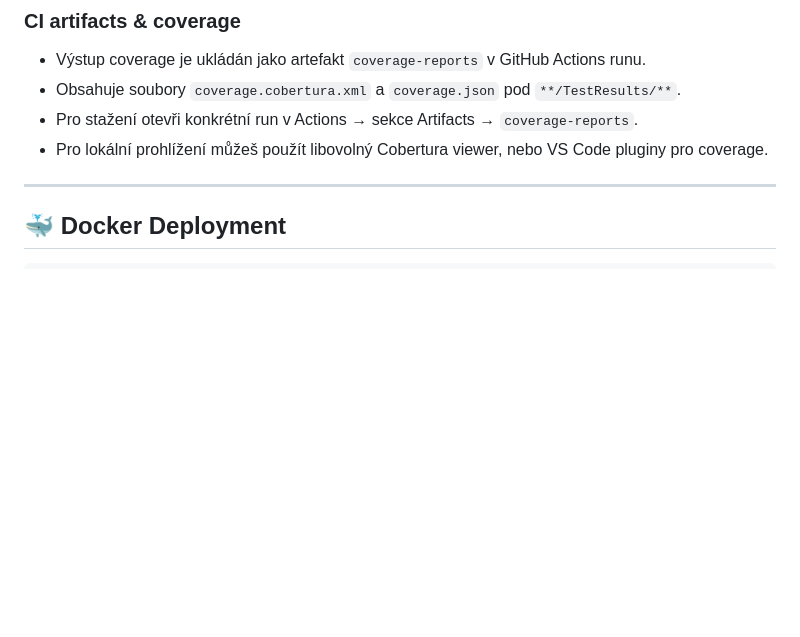
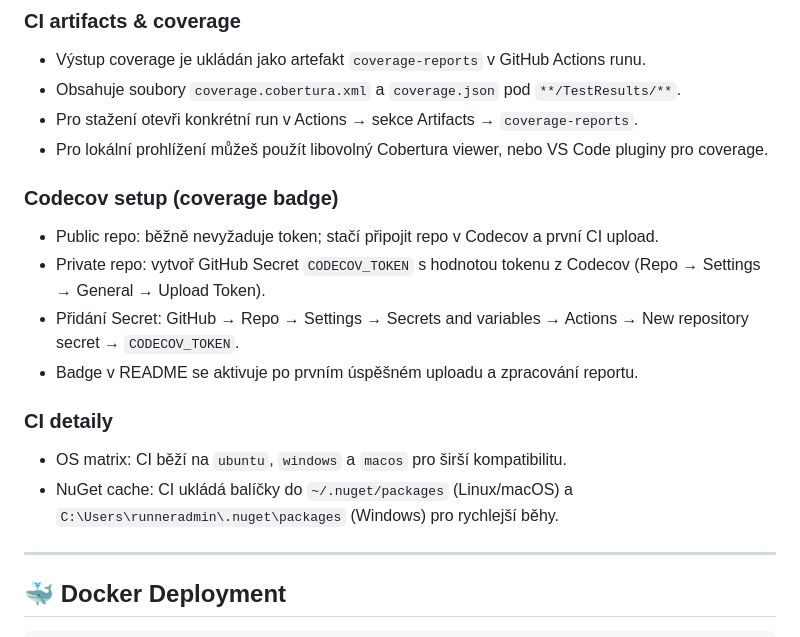
Before and after one commit to cybersmurf/MIMM-2.0, a Markdown page: README.md, the part around the change. Rendered like a GitHub page; blank space fills up the shorter version.

Commit message:
docs(readme): add Codecov token setup instructions and CI matrix/cache notes

```diff
--- a/README.md
+++ b/README.md
@@ -185,6 +185,16 @@ act -W .github/workflows/ci.yml -j build-and-test
 - Pro stažení otevři konkrétní run v Actions → sekce Artifacts → `coverage-reports`.
 - Pro lokální prohlížení můžeš použít libovolný Cobertura viewer, nebo VS Code pluginy pro coverage.
 
+### Codecov setup (coverage badge)
+- Public repo: běžně nevyžaduje token; stačí připojit repo v Codecov a první CI upload.
+- Private repo: vytvoř GitHub Secret `CODECOV_TOKEN` s hodnotou tokenu z Codecov (Repo → Settings → General → Upload Token).
+- Přidání Secret: GitHub → Repo → Settings → Secrets and variables → Actions → New repository secret → `CODECOV_TOKEN`.
+- Badge v README se aktivuje po prvním úspěšném uploadu a zpracování reportu.
+
+### CI detaily
+- OS matrix: CI běží na `ubuntu`, `windows` a `macos` pro širší kompatibilitu.
+- NuGet cache: CI ukládá balíčky do `~/.nuget/packages` (Linux/macOS) a `C:\Users\runneradmin\.nuget\packages` (Windows) pro rychlejší běhy.
+
 ---
 
 ## 🐳 Docker Deployment
```
